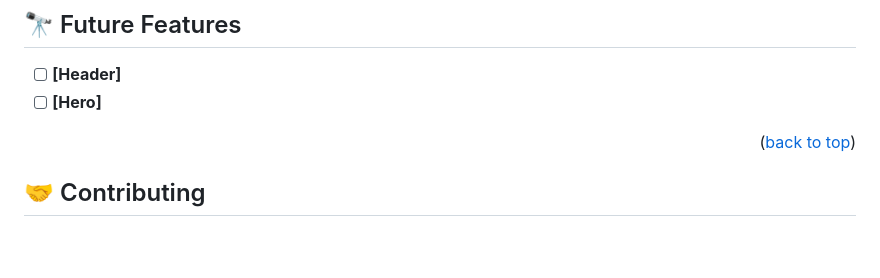
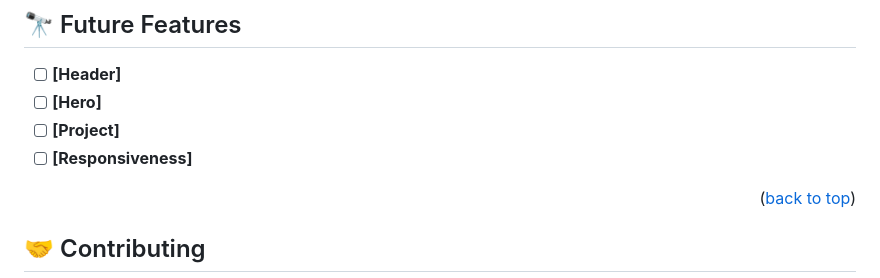
Before and after one commit to microhass/capstone-1, a Markdown page: README.md, the part around the change printed below. Rendered like a GitHub page; blank space fills up the shorter version.

```diff
--- a/README.md
+++ b/README.md
@@ -124,6 +124,8 @@ You can deploy this project using github pages in your repo.
 
 - [ ] **[Header]**
 - [ ] **[Hero]**
+- [ ] **[Project]**
+- [ ] **[Responsiveness]**
 
 <p align="right">(<a href="#readme-top">back to top</a>)</p>
 
```
Also changed, not shown: other parts of README.md (+1 -1 lines).
